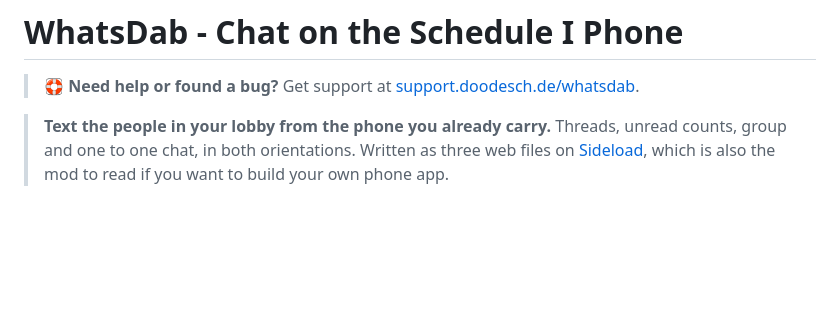
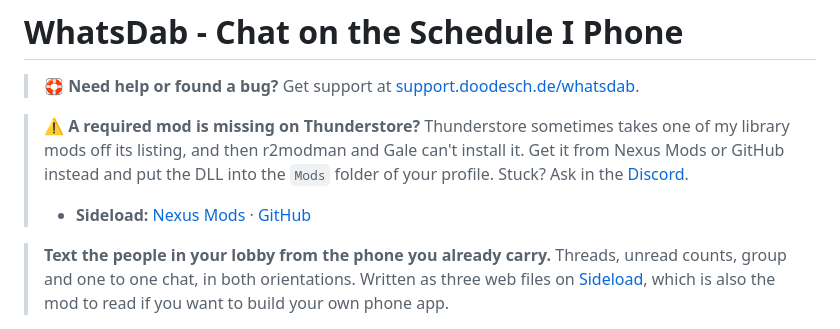
Before and after one commit to DooDesch-Mods/ScheduleOne-WhatsDab, a Markdown page: thunderstore/README.md, the part around the change. GitHub-like rendering; blank space fills up the shorter version.

Commit message:
docs(readme): add dependency fallback links to the thunderstore readme (#26)
Thunderstore has taken Sideload, Personnel and SideHustle off the schedule-i listing before, and mod
managers then cannot install them. The notice under the Support line links every DooDesch dependency on
Nexus Mods and GitHub and points to the Discord.

```diff
--- a/thunderstore/README.md
+++ b/thunderstore/README.md
@@ -1,6 +1,10 @@
 # WhatsDab - Chat on the Schedule I Phone
 
 > 🛟 **Need help or found a bug?** Get support at [support.doodesch.de/whatsdab](https://support.doodesch.de/whatsdab).
+
+> ⚠️ **A required mod is missing on Thunderstore?** Thunderstore sometimes takes one of my library mods off its listing, and then r2modman and Gale can't install it. Get it from Nexus Mods or GitHub instead and put the DLL into the `Mods` folder of your profile. Stuck? Ask in the [Discord](https://mods.doodesch.de).
+>
+> - **Sideload:** [Nexus Mods](https://www.nexusmods.com/schedule1/mods/2360) · [GitHub](https://github.com/DooDesch-Mods/ScheduleOne-Sideload/releases/latest)
 
 > **Text the people in your lobby from the phone you already carry.** Threads, unread counts, group and one
 > to one chat, in both orientations. Written as three web files on
```
